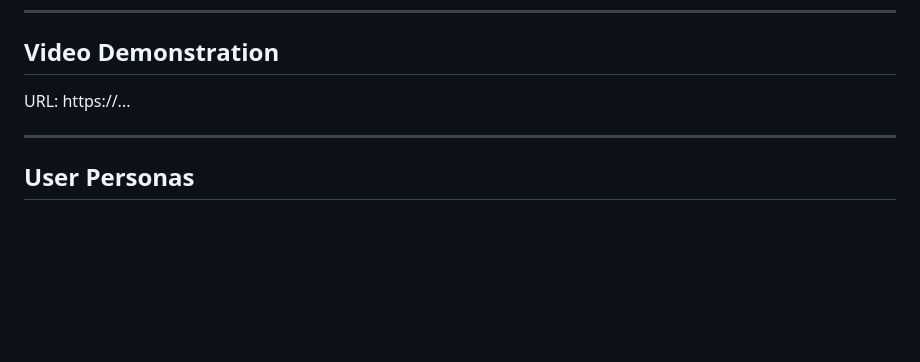
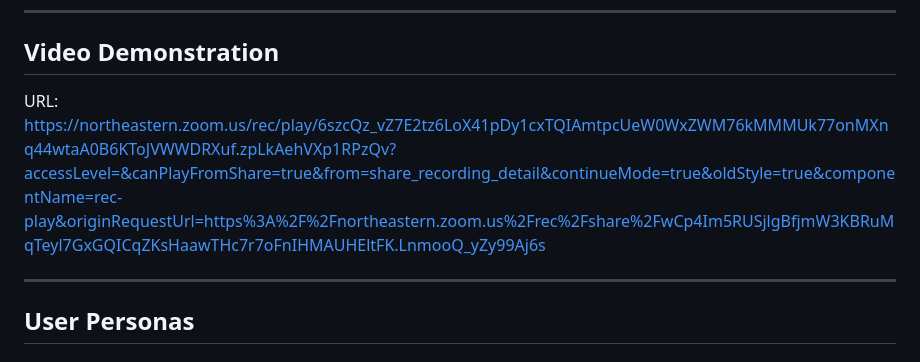
Before and after one commit to blouyakis/meeting_agenda, a Markdown page: DESIGN.md, the part around the change. Rendered like a GitHub page; blank space fills up the shorter version.

Commit message:
Update DESIGN.md
Adding video demo link

```diff
--- a/DESIGN.md
+++ b/DESIGN.md
@@ -40,7 +40,7 @@ URL: https://github.com/blouyakis/meeting_agenda
 
 ## Video Demonstration
 
-URL: https://...
+URL: https://northeastern.zoom.us/rec/play/6szcQz_vZ7E2tz6LoX41pDy1cxTQIAmtpcUeW0WxZWM76kMMMUk77onMXnq44wtaA0B6KToJVWWDRXuf.zpLkAehVXp1RPzQv?accessLevel=&canPlayFromShare=true&from=share_recording_detail&continueMode=true&oldStyle=true&componentName=rec-play&originRequestUrl=https%3A%2F%2Fnortheastern.zoom.us%2Frec%2Fshare%2FwCp4Im5RUSjlgBfjmW3KBRuMqTeyl7GxGQICqZKsHaawTHc7r7oFnIHMAUHEltFK.LnmooQ_yZy99Aj6s
 
 ---
 
```
